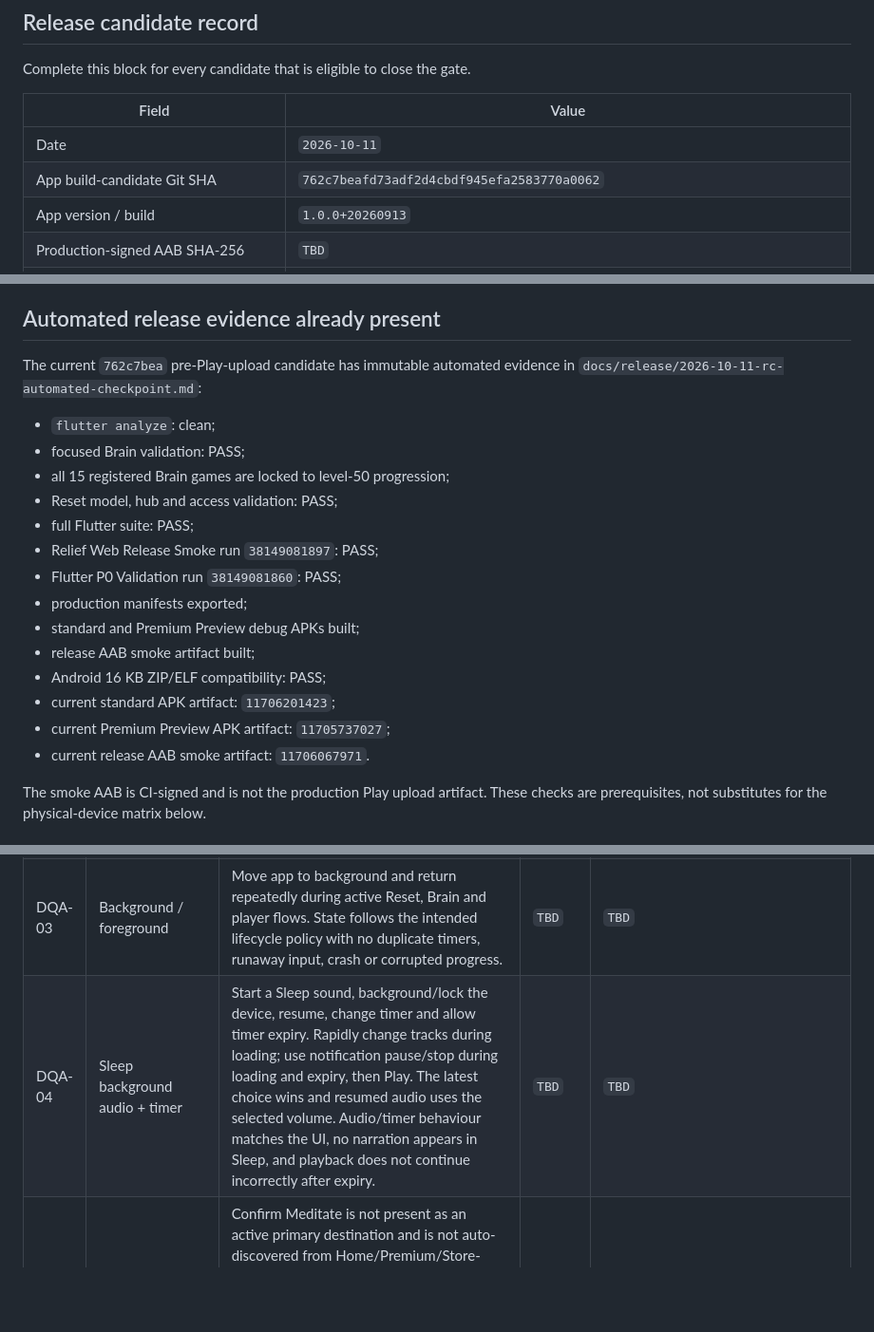
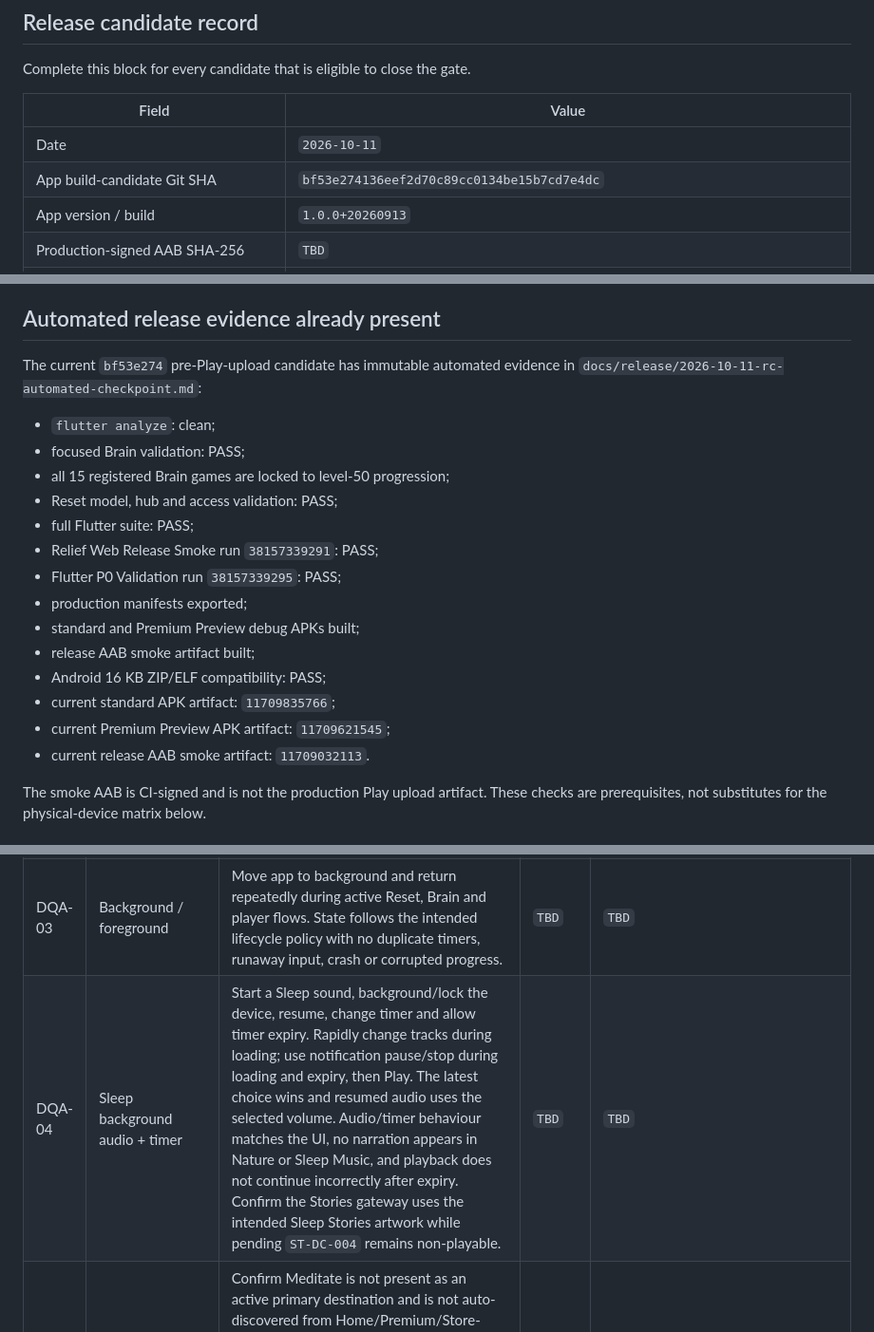
Before and after one commit to keisaj9006/releaf_app, a Markdown page: docs/release/android_device_release_qa.md, 3 parts joined by grey strips. Shown at 95% size. Rendered like a GitHub page; blank space fills up the shorter version.

Commit message:
docs(qa): align final device matrix with current RC

```diff
--- a/docs/release/android_device_release_qa.md
+++ b/docs/release/android_device_release_qa.md
@@ -25,7 +25,7 @@ Complete this block for every candidate that is eligible to close the gate.
 | Field | Value |
 | --- | --- |
 | Date | `2026-10-11` |
-| App build-candidate Git SHA | `762c7beafd73adf2d4cbdf945efa2583770a0062` |
+| App build-candidate Git SHA | `bf53e274136eef2d70c89cc0134be15b7cd7e4dc` |
 | App version / build | `1.0.0+20260913` |
 | Production-signed AAB SHA-256 | `TBD` |
 | Play test track / release | `TBD` |
@@ -43,7 +43,7 @@ If multiple devices are used, add one row set per device. At least one real supp
 
 ## Automated release evidence already present
 
-The current `762c7bea` pre-Play-upload candidate has immutable automated evidence in
+The current `bf53e274` pre-Play-upload candidate has immutable automated evidence in
 `docs/release/2026-10-11-rc-automated-checkpoint.md`:
 
 - `flutter analyze`: clean;
@@ -51,15 +51,15 @@ The current `762c7bea` pre-Play-upload candidate has immutable automated evidenc
 - all 15 registered Brain games are locked to level-50 progression;
 - Reset model, hub and access validation: PASS;
 - full Flutter suite: PASS;
-- Relief Web Release Smoke run `38149081897`: PASS;
-- Flutter P0 Validation run `38149081860`: PASS;
+- Relief Web Release Smoke run `38157339291`: PASS;
+- Flutter P0 Validation run `38157339295`: PASS;
 - production manifests exported;
 - standard and Premium Preview debug APKs built;
 - release AAB smoke artifact built;
 - Android 16 KB ZIP/ELF compatibility: PASS;
-- current standard APK artifact: `11706201423`;
-- current Premium Preview APK artifact: `11705737027`;
-- current release AAB smoke artifact: `11706067971`.
+- current standard APK artifact: `11709835766`;
+- current Premium Preview APK artifact: `11709621545`;
+- current release AAB smoke artifact: `11709032113`.
 
 The smoke AAB is CI-signed and is not the production Play upload artifact. These
 checks are prerequisites, not substitutes for the physical-device matrix below.
@@ -73,7 +73,7 @@ For each row record `PASS`, `FAIL`, or `BLOCKED`, plus concise evidence (screen
 | DQA-01 | Cold start online | App launches cleanly from a force-stopped state; primary navigation is usable and no release-only initialization error is shown. Confirm the installed launcher uses Relief branding rather than a framework/template icon. | `TBD` | `TBD` |
 | DQA-02 | Cold start offline | With network unavailable, local-first areas that do not require network still launch and remain usable; the app does not claim cloud backup or silently discard local progress. Network-only actions fail clearly rather than hanging/crashing. | `TBD` | `TBD` |
 | DQA-03 | Background / foreground | Move app to background and return repeatedly during active Reset, Brain and player flows. State follows the intended lifecycle policy with no duplicate timers, runaway input, crash or corrupted progress. | `TBD` | `TBD` |
-| DQA-04 | Sleep background audio + timer | Start a Sleep sound, background/lock the device, resume, change timer and allow timer expiry. Rapidly change tracks during loading; use notification pause/stop during loading and expiry, then Play. The latest choice wins and resumed audio uses the selected volume. Audio/timer behaviour matches the UI, no narration appears in Sleep, and playback does not continue incorrectly after expiry. | `TBD` | `TBD` |
+| DQA-04 | Sleep background audio + timer | Start a Sleep sound, background/lock the device, resume, change timer and allow timer expiry. Rapidly change tracks during loading; use notification pause/stop during loading and expiry, then Play. The latest choice wins and resumed audio uses the selected volume. Audio/timer behaviour matches the UI, no narration appears in Nature or Sleep Music, and playback does not continue incorrectly after expiry. Confirm the Stories gateway uses the intended Sleep Stories artwork while pending `ST-DC-004` remains non-playable. | `TBD` | `TBD` |
 | DQA-05 | Parked Meditate route / resume safety | Confirm Meditate is not present as an active primary destination and is not auto-discovered from Home/Premium/Store-facing flows. If the preserved direct route or an already-active saved meditation is exercised, it must open/exit/resume safely without crashing or creating duplicate audio. Missing final narration for parked content does **not** fail active Relief 1.0 by itself. | `TBD` | `TBD` |
 | DQA-06 | Audio interruption | During active audio, trigger a real interruption available on the test device (for example another audio app or system interruption). Relief follows its interruption policy and recovers predictably. | `TBD` | `TBD` |
 | DQA-07 | Reset interruption / resume | Start a timed Reset session, background/lock and return. Session timing, step state and completion are not duplicated or incorrectly advanced. | `TBD` | `TBD` |
```
Also changed, not shown: other parts of docs/release/android_device_release_qa.md (+2 -2 lines).
